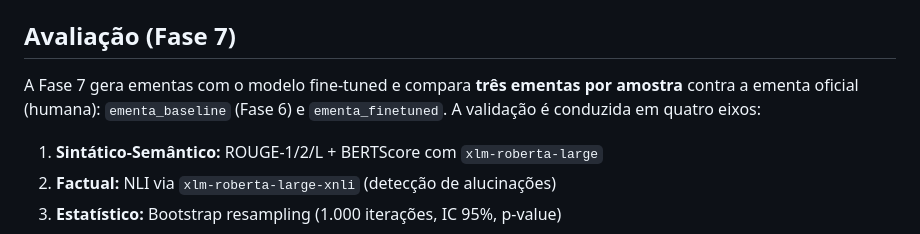
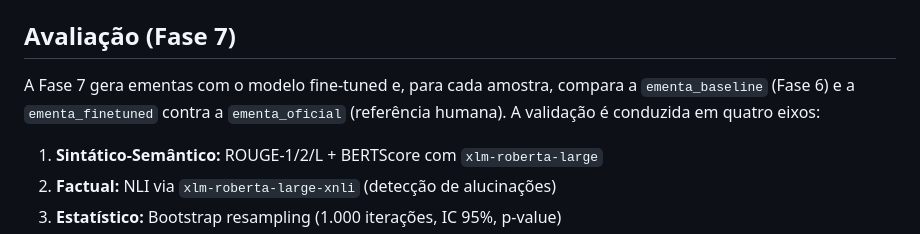
Before and after one commit to hugoacl-dev/dissertacao-ementas-tr, a Markdown page: README.md, the part around the change. Rendered like a GitHub page.

Commit message:
docs: clarificar redação da Fase 7 no README

```diff
--- a/README.md
+++ b/README.md
@@ -55,7 +55,7 @@ Dashboard interativo para visualização das estatísticas do corpus, disponíve
 
 ## Avaliação (Fase 7)
 
-A Fase 7 gera ementas com o modelo fine-tuned e compara **três ementas por amostra** contra a ementa oficial (humana): `ementa_baseline` (Fase 6) e `ementa_finetuned`. A validação é conduzida em quatro eixos:
+A Fase 7 gera ementas com o modelo fine-tuned e, para cada amostra, compara a `ementa_baseline` (Fase 6) e a `ementa_finetuned` contra a `ementa_oficial` (referência humana). A validação é conduzida em quatro eixos:
 
 1. **Sintático-Semântico:** ROUGE-1/2/L + BERTScore com `xlm-roberta-large`
 2. **Factual:** NLI via `xlm-roberta-large-xnli` (detecção de alucinações)
```
